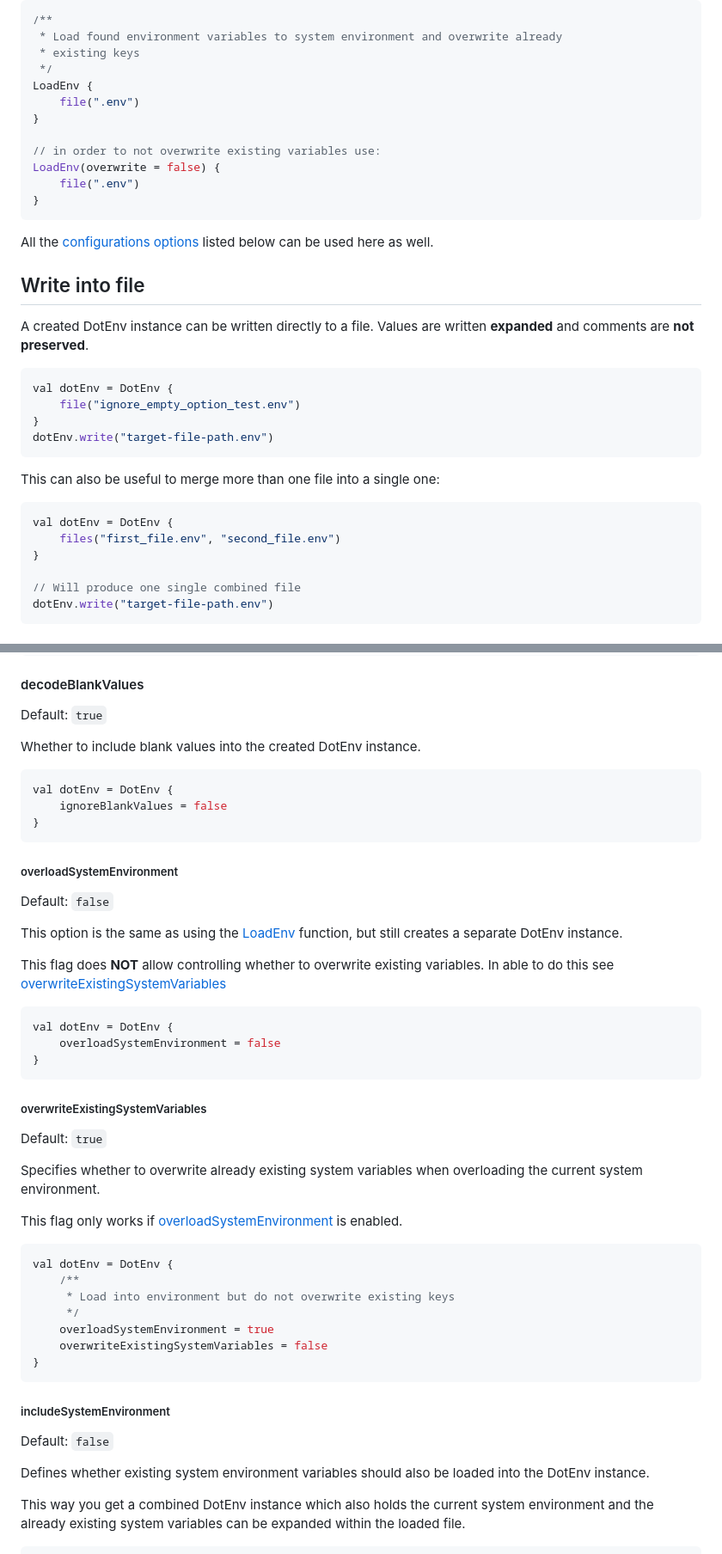
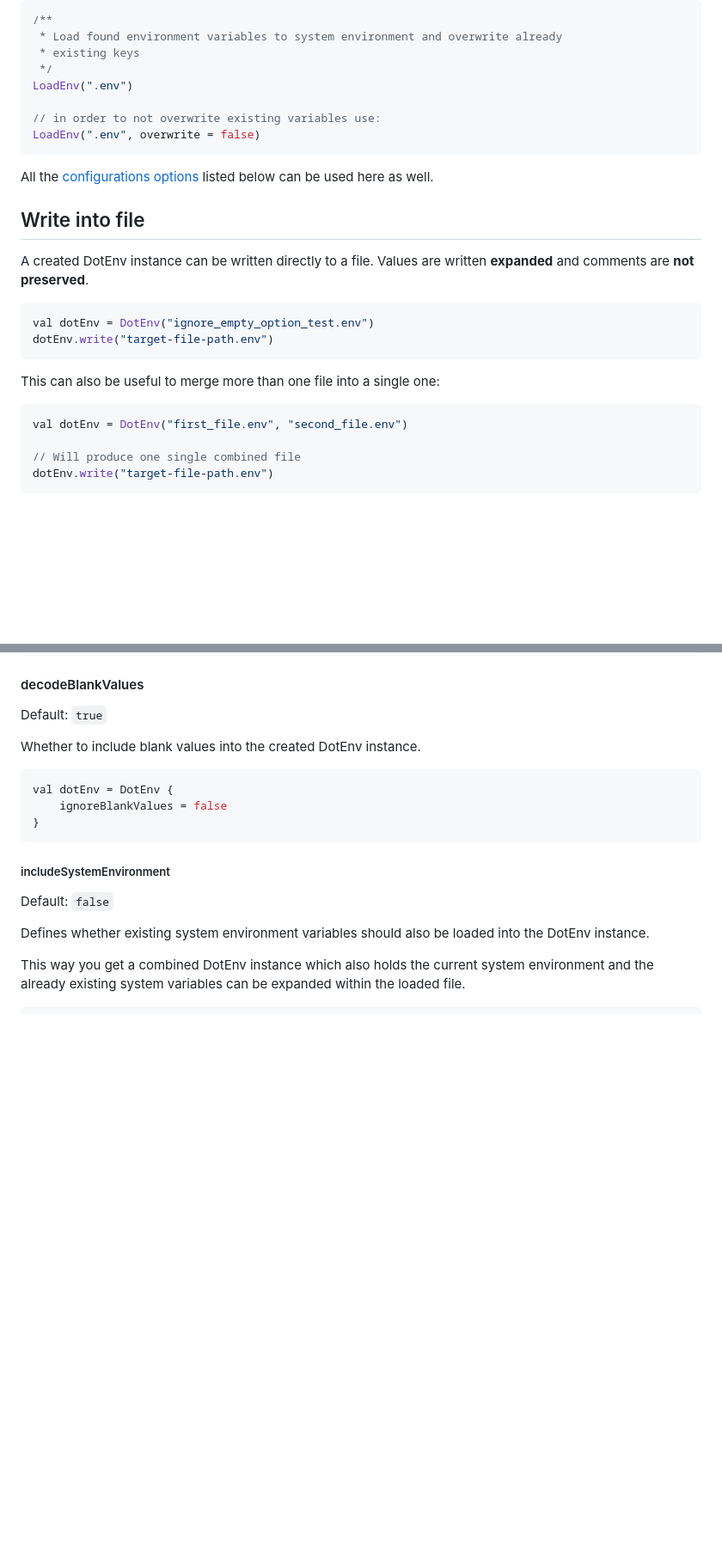
Before and after one commit to SmarTTYs/dotenv, a Markdown page: README.md, 2 parts joined by grey strips. Shown: that part at 86% size. GitHub-like rendering; blank space fills up the shorter version.

Commit message:
docs: update README.md

`````diff
--- a/README.md
+++ b/README.md
@@ -200,14 +198,10 @@ The format and options are the same as when loading an ``.env`` file into a DotE
  * Load found environment variables to system environment and overwrite already
  * existing keys
  */
-LoadEnv {
-    file(".env")
-}
+LoadEnv(".env")
 
 // in order to not overwrite existing variables use:
-LoadEnv(overwrite = false) {
-    file(".env")
-}
+LoadEnv(".env", overwrite = false)
 ````
 All the [configurations options](#configuration-options) listed below can be used here as well.
 
@@ -218,18 +212,14 @@ A created DotEnv instance can be written directly to a file.
 Values are written **expanded** and comments are **not preserved**.
 
 ````kotlin
-val dotEnv = DotEnv {
-    file("ignore_empty_option_test.env")
-}
+val dotEnv = DotEnv("ignore_empty_option_test.env")
 dotEnv.write("target-file-path.env")
 ````
 
 This can also be useful to merge more than one file into a single one:
 
 ````kotlin
-val dotEnv = DotEnv {
-    files("first_file.env", "second_file.env")
-}
+val dotEnv = DotEnv("first_file.env", "second_file.env")
 
 // Will produce one single combined file
 dotEnv.write("target-file-path.env")
@@ -348,40 +310,6 @@ val dotEnv = DotEnv {
 }
 ````
 
-##### overloadSystemEnvironment
-Default: ``false``
-
-This option is the same as using the [LoadEnv](#load-into-system-environment) function,
-but still creates a separate DotEnv instance.
-
-This flag does **NOT** allow controlling whether to overwrite existing variables.
-In able to do this see [overwriteExistingSystemVariables](#overwriteexistingsystemvariables)
-
-````kotlin
-val dotEnv = DotEnv {
-    overloadSystemEnvironment = false
-}
-````
-
-##### overwriteExistingSystemVariables
-Default: ``true``
-
-Specifies whether to overwrite already existing system variables when
-overloading the current system environment.
-
-This flag only works if [overloadSystemEnvironment](#overloadSystemEnvironment) is
-enabled.
-
-````kotlin
-val dotEnv = DotEnv {
-    /**
-     * Load into environment but do not overwrite existing keys
-     */
-    overloadSystemEnvironment = true
-    overwriteExistingSystemVariables = false
-}
-````
-
 ##### includeSystemEnvironment
 Default: ``false``
 
`````
Also changed, not shown: other parts of README.md (+1 -31 lines).
